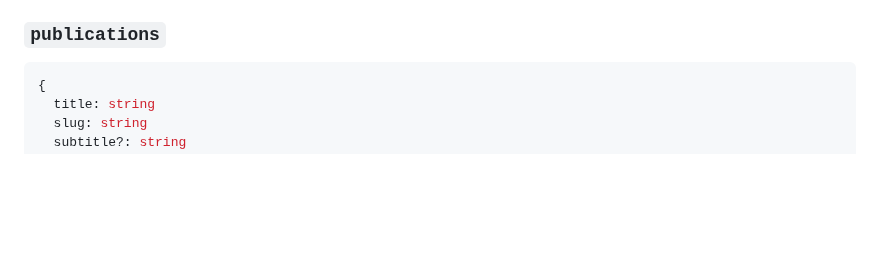
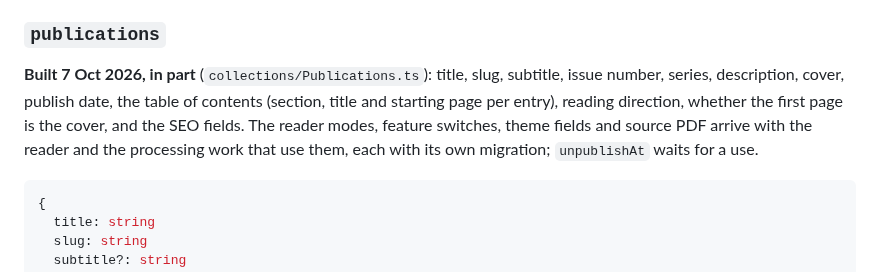
Before and after one commit to tiualvin/beyond-every-art, a Markdown page: docs/PUBLICATION_SYSTEM.md, the part around one of its changes. GitHub-like rendering; blank space fills up the shorter version.

````diff
--- a/docs/PUBLICATION_SYSTEM.md
+++ b/docs/PUBLICATION_SYSTEM.md
@@ -479,6 +487,14 @@ the corrected version:
   [`../AGENTS.md`](../AGENTS.md) rules out.
 
 ### `publications`
+
+**Built 7 Oct 2026, in part** (`collections/Publications.ts`): title, slug,
+subtitle, issue number, series, description, cover, publish date, the table of
+contents (section, title and starting page per entry), reading direction,
+whether the first page is the cover, and the SEO fields. The reader modes,
+feature switches, theme fields and source PDF arrive with the reader and the
+processing work that use them, each with its own migration; `unpublishAt` waits
+for a use.
 
 ```ts
 {
````
Also changed, not shown: other parts of docs/PUBLICATION_SYSTEM.md (+31 -20 lines), AGENTS.md (+7 -6 lines).
